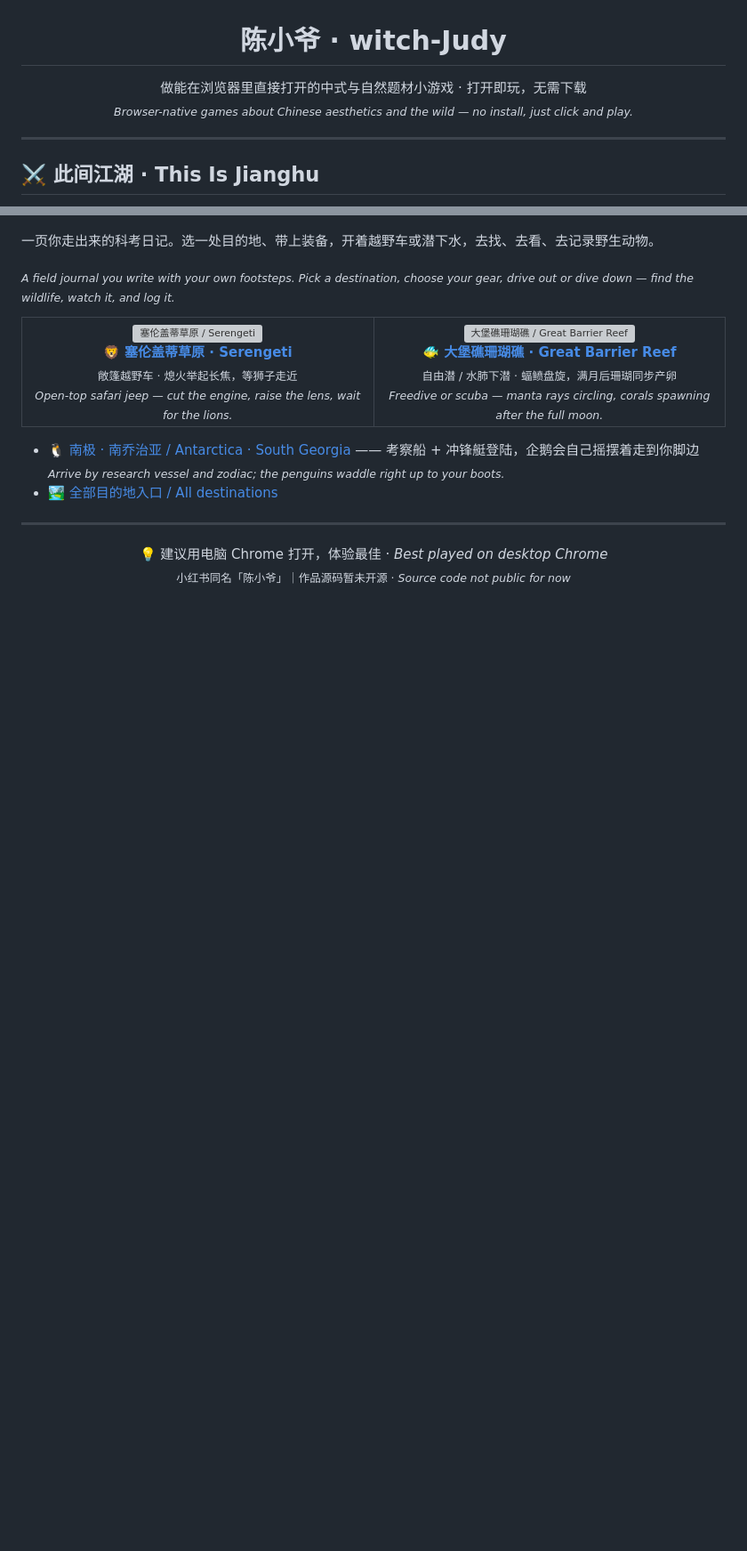
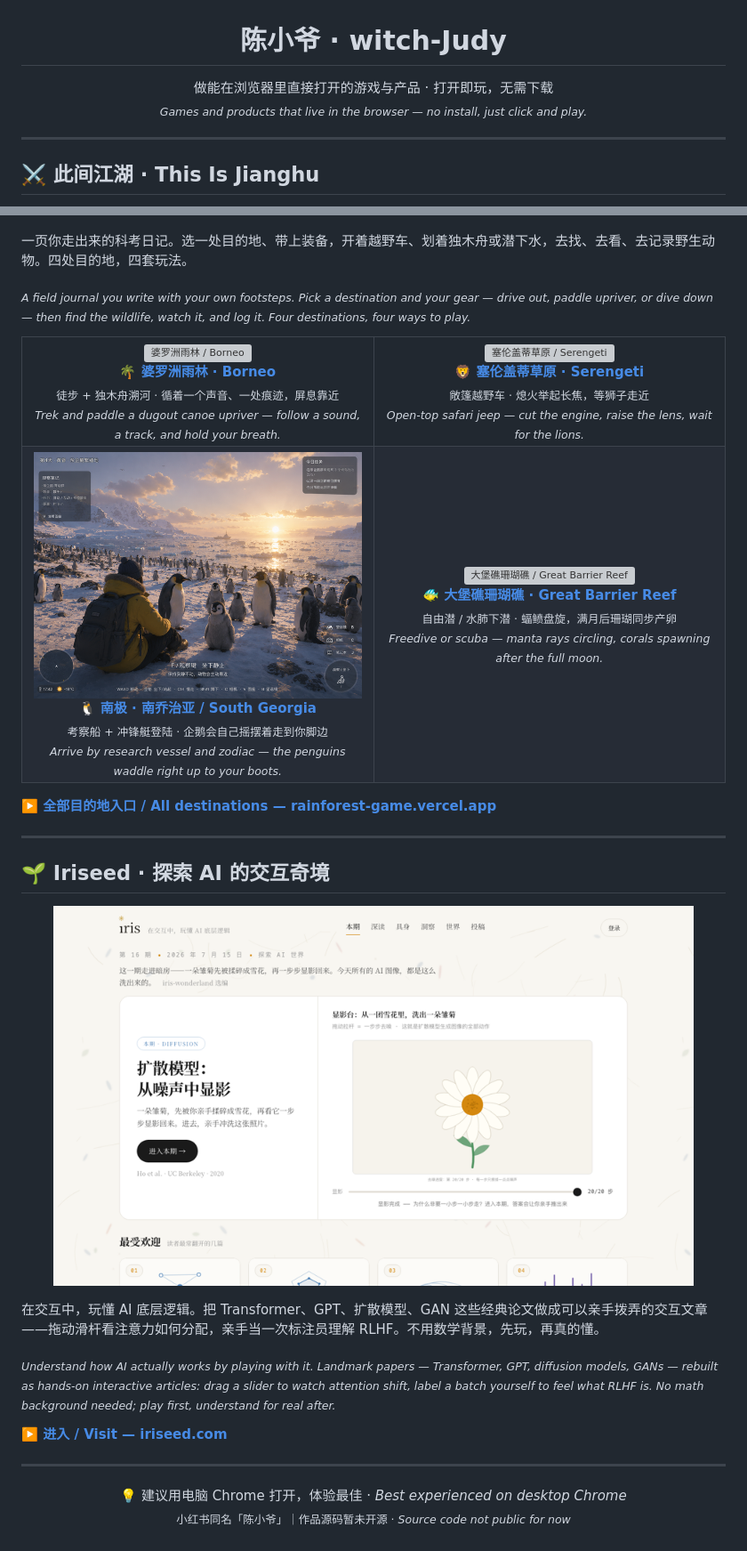
Before and after one commit to witch-Judy/witch-Judy, a Markdown page: README.md, 2 parts joined by grey strips. Shown at 89% size. Rendered like a GitHub page; pictures changed too: media/antarctic.png (added), media/iriseed.png (added); blank space fills up the shorter version; grey boxes are pictures that could not be loaded.

Commit message:
README: 补齐野外探索四处目的地(婆罗洲/塞伦盖蒂/南极/大堡礁)，新增 Iriseed 产品

```diff
--- a/README.md
+++ b/README.md
@@ -1,7 +1,7 @@
 <h1 align="center">陈小爷 · witch-Judy</h1>
 <p align="center">
-  做能在浏览器里直接打开的中式与自然题材小游戏 · 打开即玩，无需下载<br>
-  <sub><i>Browser-native games about Chinese aesthetics and the wild — no install, just click and play.</i></sub>
+  做能在浏览器里直接打开的游戏与产品 · 打开即玩，无需下载<br>
+  <sub><i>Games and products that live in the browser — no install, just click and play.</i></sub>
 </p>
 
 ---
@@ -30,12 +30,20 @@
   </a>
 </p>
 
-一页你走出来的科考日记。选一处目的地、带上装备，开着越野车或潜下水，去找、去看、去记录野生动物。
+一页你走出来的科考日记。选一处目的地、带上装备，开着越野车、划着独木舟或潜下水，去找、去看、去记录野生动物。四处目的地，四套玩法。
 
-<sub><i>A field journal you write with your own footsteps. Pick a destination, choose your gear, drive out or dive down — find the wildlife, watch it, and log it.</i></sub>
+<sub><i>A field journal you write with your own footsteps. Pick a destination and your gear — drive out, paddle upriver, or dive down — then find the wildlife, watch it, and log it. Four destinations, four ways to play.</i></sub>
 
 <table>
 <tr>
+<td width="50%" align="center">
+  <a href="https://rainforest-game.vercel.app/index.html">
+    <img src="media/borneo.gif" width="100%" alt="婆罗洲雨林 / Borneo">
+  </a>
+  <br><b>🌴 <a href="https://rainforest-game.vercel.app/index.html">婆罗洲雨林 · Borneo</a></b><br>
+  <sub>徒步 + 独木舟溯河 · 循着一个声音、一处痕迹，屏息靠近</sub><br>
+  <sub><i>Trek and paddle a dugout canoe upriver — follow a sound, a track, and hold your breath.</i></sub>
+</td>
 <td width="50%" align="center">
   <a href="https://rainforest-game.vercel.app/serengeti.html">
     <img src="media/serengeti.gif" width="100%" alt="塞伦盖蒂草原 / Serengeti">
@@ -43,6 +51,16 @@
   <br><b>🦁 <a href="https://rainforest-game.vercel.app/serengeti.html">塞伦盖蒂草原 · Serengeti</a></b><br>
   <sub>敞篷越野车 · 熄火举起长焦，等狮子走近</sub><br>
   <sub><i>Open-top safari jeep — cut the engine, raise the lens, wait for the lions.</i></sub>
+</td>
+</tr>
+<tr>
+<td width="50%" align="center">
+  <a href="https://rainforest-game.vercel.app/antarctic.html">
+    <img src="media/antarctic.png" width="100%" alt="南极 南乔治亚 / Antarctica">
+  </a>
+  <br><b>🐧 <a href="https://rainforest-game.vercel.app/antarctic.html">南极 · 南乔治亚 / South Georgia</a></b><br>
+  <sub>考察船 + 冲锋艇登陆 · 企鹅会自己摇摆着走到你脚边</sub><br>
+  <sub><i>Arrive by research vessel and zodiac — the penguins waddle right up to your boots.</i></sub>
 </td>
 <td width="50%" align="center">
   <a href="https://rainforest-game.vercel.app/reef.html">
@@ -55,13 +73,27 @@
 </tr>
 </table>
 
-- 🐧 [南极 · 南乔治亚 / Antarctica · South Georgia](https://rainforest-game.vercel.app/antarctic.html) —— 考察船 + 冲锋艇登陆，企鹅会自己摇摆着走到你脚边<br>
-  <sub><i>Arrive by research vessel and zodiac; the penguins waddle right up to your boots.</i></sub>
-- 🏞️ [全部目的地入口 / All destinations](https://rainforest-game.vercel.app)
+**▶️ [全部目的地入口 / All destinations — rainforest-game.vercel.app](https://rainforest-game.vercel.app)**
+
+---
+
+## 🌱 Iriseed · 探索 AI 的交互奇境
+
+<p align="center">
+  <a href="https://iriseed.com">
+    <img src="media/iriseed.png" width="720" alt="Iriseed 首页 / homepage">
+  </a>
+</p>
+
+在交互中，玩懂 AI 底层逻辑。把 Transformer、GPT、扩散模型、GAN 这些经典论文做成可以亲手拨弄的交互文章——拖动滑杆看注意力如何分配，亲手当一次标注员理解 RLHF。不用数学背景，先玩，再真的懂。
+
+<sub><i>Understand how AI actually works by playing with it. Landmark papers — Transformer, GPT, diffusion models, GANs — rebuilt as hands-on interactive articles: drag a slider to watch attention shift, label a batch yourself to feel what RLHF is. No math background needed; play first, understand for real after.</i></sub>
+
+**▶️ [进入 / Visit — iriseed.com](https://iriseed.com)**
 
 ---
 
 <p align="center">
-  💡 建议用电脑 Chrome 打开，体验最佳 · <i>Best played on desktop Chrome</i><br>
+  💡 建议用电脑 Chrome 打开，体验最佳 · <i>Best experienced on desktop Chrome</i><br>
   <sub>小红书同名「陈小爷」｜作品源码暂未开源 · <i>Source code not public for now</i></sub>
 </p>
```
Also changed, not shown: 1 other file.
